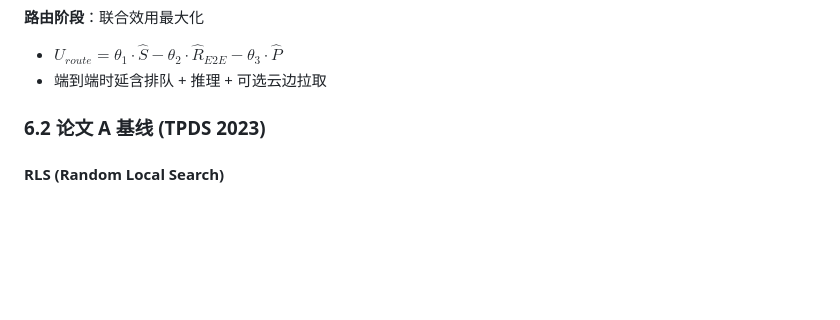
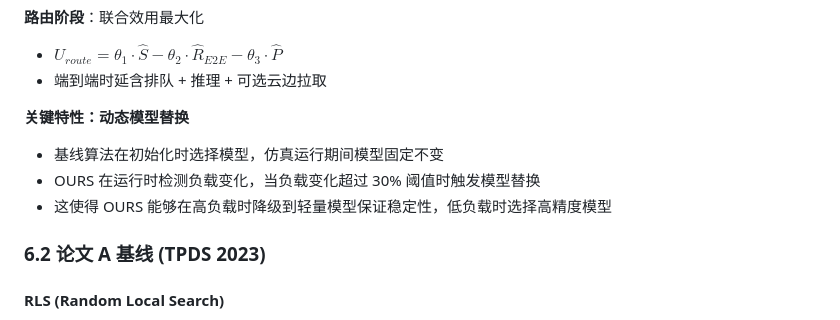
Before and after one commit to Shallow-W/2026-globecom, a Markdown page: exp/EXPERIMENT_DESIGN.md, the part around the change. Rendered like a GitHub page; blank space fills up the shorter version.

Commit message:
更新文档说明OURS动态模型替换机制
- 在6.1节OURS算法描述后添加"关键特性：动态模型替换"说明
- 解释基线算法（固定模型）与OURS（动态替换）的核心区别

Co-Authored-By: Claude Opus 4.6 <noreply@anthropic.com>

```diff
--- a/exp/EXPERIMENT_DESIGN.md
+++ b/exp/EXPERIMENT_DESIGN.md
@@ -121,6 +121,11 @@
 **路由阶段**：联合效用最大化
 - $U_{route} = \theta_1 \cdot \widehat{S} - \theta_2 \cdot \widehat{R}_{E2E} - \theta_3 \cdot \widehat{P}$
 - 端到端时延含排队 + 推理 + 可选云边拉取
+
+**关键特性：动态模型替换**
+- 基线算法在初始化时选择模型，仿真运行期间模型固定不变
+- OURS 在运行时检测负载变化，当负载变化超过 30% 阈值时触发模型替换
+- 这使得 OURS 能够在高负载时降级到轻量模型保证稳定性，低负载时选择高精度模型
 
 ### 6.2 论文 A 基线 (TPDS 2023)
 
```
